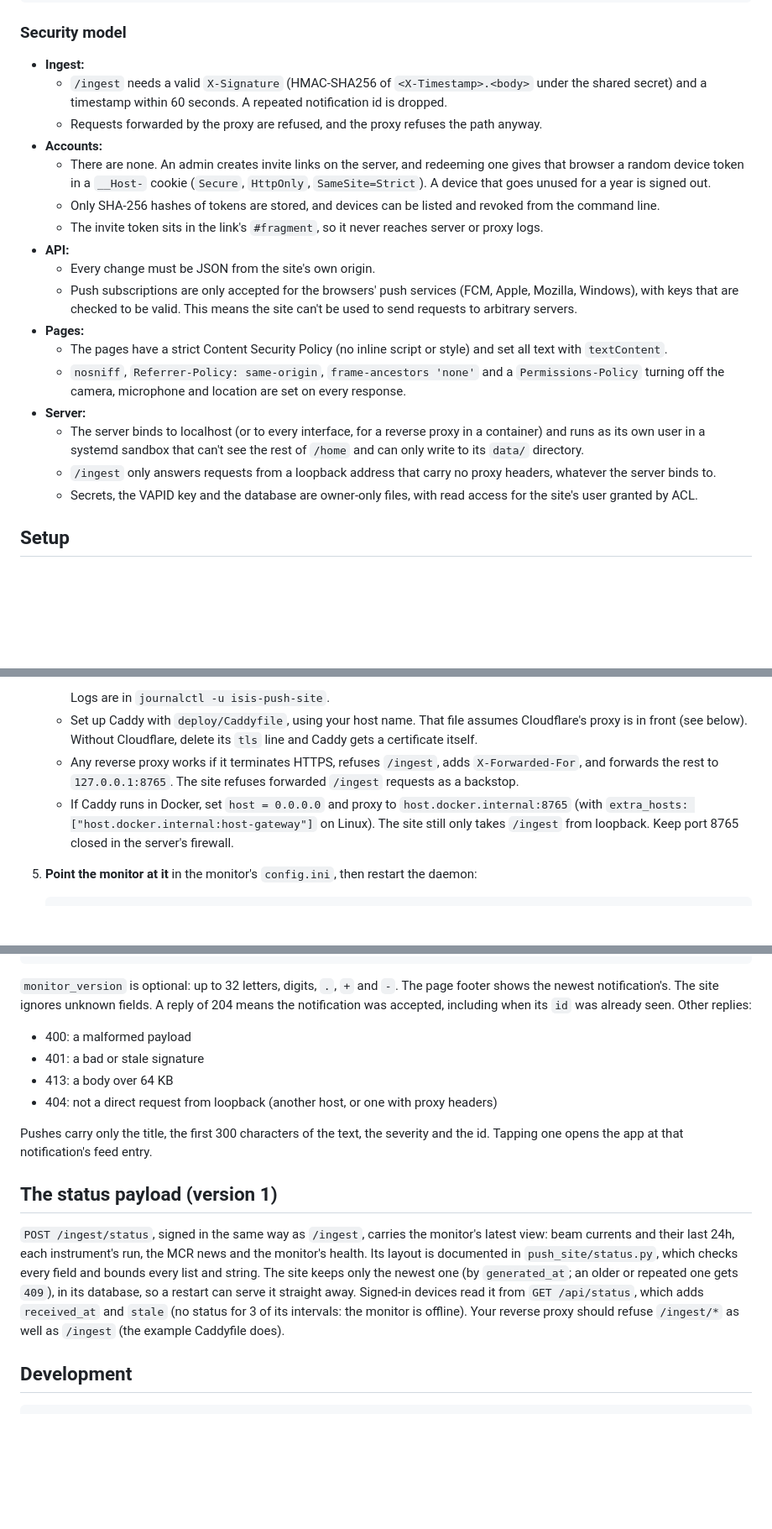
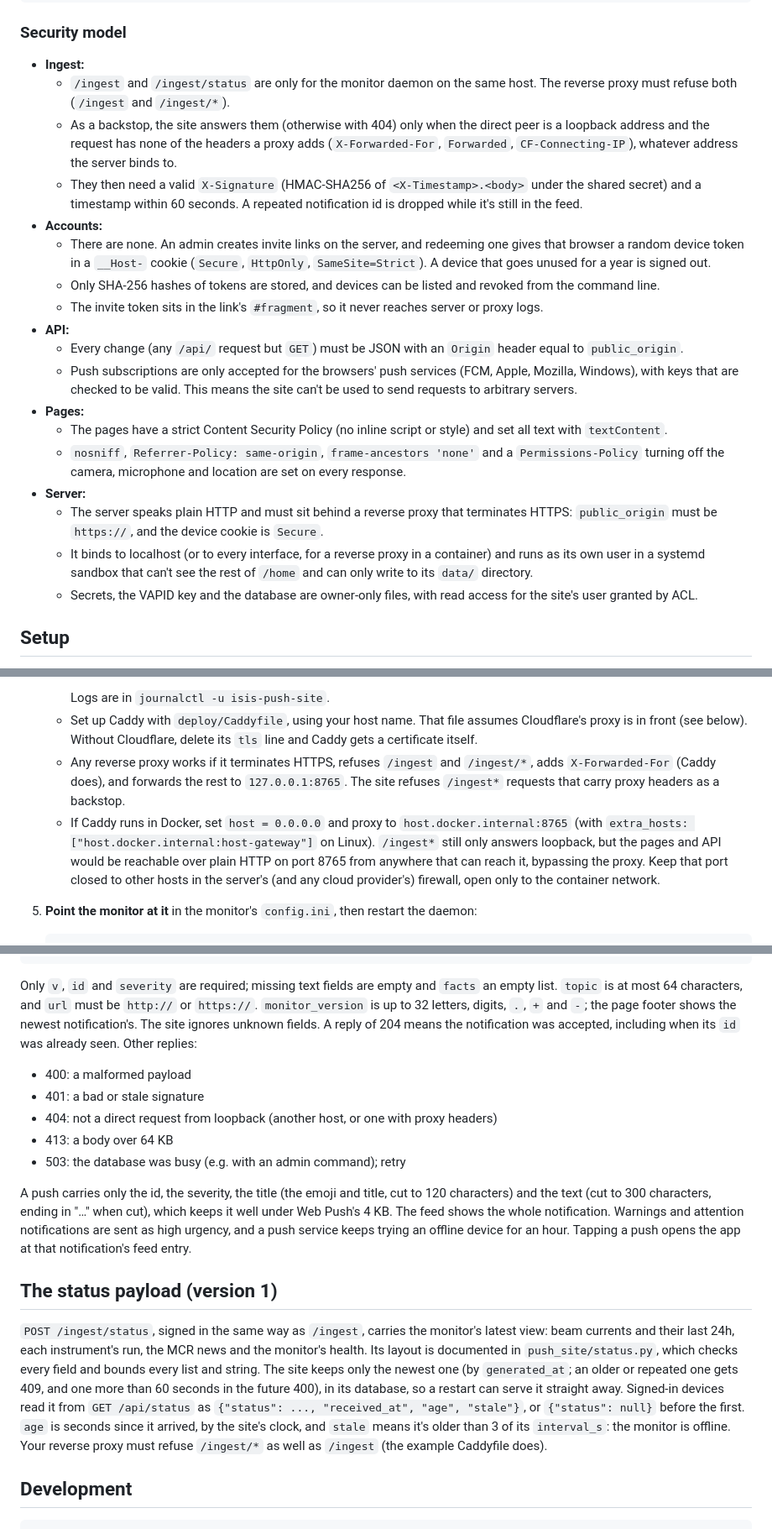
Before and after one commit to MaxPelly/ISIS_Push_Site, a Markdown page: README.md, 3 parts joined by grey strips. Shown at 84% size. GitHub-like rendering; blank space fills up the shorter version.

Commit message:
Bring the README in line with the code: exposure and the proxy, push truncation, the Status section, local HTTPS testing
Co-Authored-By: Claude Opus 5.5 <noreply@anthropic.com>

````diff
--- a/README.md
+++ b/README.md
@@ -20,21 +20,22 @@ phones ──HTTPS──► Caddy (TLS, refuses /ingest) ───────
 ### Security model
 
 - **Ingest:**
-  - `/ingest` needs a valid `X-Signature` (HMAC-SHA256 of `<X-Timestamp>.<body>` under the shared secret) and a timestamp within 60 seconds. A repeated notification id is dropped.
-  - Requests forwarded by the proxy are refused, and the proxy refuses the path anyway.
+  - `/ingest` and `/ingest/status` are only for the monitor daemon on the same host. The reverse proxy must refuse both (`/ingest` and `/ingest/*`).
+  - As a backstop, the site answers them (otherwise with 404) only when the direct peer is a loopback address and the request has none of the headers a proxy adds (`X-Forwarded-For`, `Forwarded`, `CF-Connecting-IP`), whatever address the server binds to.
+  - They then need a valid `X-Signature` (HMAC-SHA256 of `<X-Timestamp>.<body>` under the shared secret) and a timestamp within 60 seconds. A repeated notification id is dropped while it's still in the feed.
 - **Accounts:**
   - There are none. An admin creates invite links on the server, and redeeming one gives that browser a random device token in a `__Host-` cookie (`Secure`, `HttpOnly`, `SameSite=Strict`). A device that goes unused for a year is signed out.
   - Only SHA-256 hashes of tokens are stored, and devices can be listed and revoked from the command line.
   - The invite token sits in the link's `#fragment`, so it never reaches server or proxy logs.
 - **API:**
-  - Every change must be JSON from the site's own origin.
+  - Every change (any `/api/` request but `GET`) must be JSON with an `Origin` header equal to `public_origin`.
   - Push subscriptions are only accepted for the browsers' push services (FCM, Apple, Mozilla, Windows), with keys that are checked to be valid. This means the site can't be used to send requests to arbitrary servers.
 - **Pages:**
   - The pages have a strict Content Security Policy (no inline script or style) and set all text with `textContent`.
   - `nosniff`, `Referrer-Policy: same-origin`, `frame-ancestors 'none'` and a `Permissions-Policy` turning off the camera, microphone and location are set on every response.
 - **Server:**
-  - The server binds to localhost (or to every interface, for a reverse proxy in a container) and runs as its own user in a systemd sandbox that can't see the rest of `/home` and can only write to its `data/` directory.
-  - `/ingest` only answers requests from a loopback address that carry no proxy headers, whatever the server binds to.
+  - The server speaks plain HTTP and must sit behind a reverse proxy that terminates HTTPS: `public_origin` must be `https://`, and the device cookie is `Secure`.
+  - It binds to localhost (or to every interface, for a reverse proxy in a container) and runs as its own user in a systemd sandbox that can't see the rest of `/home` and can only write to its `data/` directory.
   - Secrets, the VAPID key and the database are owner-only files, with read access for the site's user granted by ACL.
 
 ## Setup
@@ -80,8 +81,8 @@ These steps assume the monitor is checked out at `$MONITOR_DIR`, run by its own
      ```
      Logs are in `journalctl -u isis-push-site`.
    - Set up Caddy with `deploy/Caddyfile`, using your host name. That file assumes Cloudflare's proxy is in front (see below). Without Cloudflare, delete its `tls` line and Caddy gets a certificate itself.
-   - Any reverse proxy works if it terminates HTTPS, refuses `/ingest`, adds `X-Forwarded-For`, and forwards the rest to `127.0.0.1:8765`. The site refuses forwarded `/ingest` requests as a backstop.
-   - If Caddy runs in Docker, set `host = 0.0.0.0` and proxy to `host.docker.internal:8765` (with `extra_hosts: ["host.docker.internal:host-gateway"]` on Linux). The site still only takes `/ingest` from loopback. Keep port 8765 closed in the server's firewall.
+   - Any reverse proxy works if it terminates HTTPS, refuses `/ingest` and `/ingest/*`, adds `X-Forwarded-For` (Caddy does), and forwards the rest to `127.0.0.1:8765`. The site refuses `/ingest*` requests that carry proxy headers as a backstop.
+   - If Caddy runs in Docker, set `host = 0.0.0.0` and proxy to `host.docker.internal:8765` (with `extra_hosts: ["host.docker.internal:host-gateway"]` on Linux). `/ingest*` still only answers loopback, but the pages and API would be reachable over plain HTTP on port 8765 from anywhere that can reach it, bypassing the proxy. Keep that port closed to other hosts in the server's (and any cloud provider's) firewall, open only to the container network.
 
 5. **Point the monitor at it** in the monitor's `config.ini`, then restart the daemon:
    ```ini
@@ -171,18 +183,19 @@ The body is UTF-8 JSON, at most 64 KB:
 }
 ```
 
-`monitor_version` is optional: up to 32 letters, digits, `.`, `+` and `-`. The page footer shows the newest notification's. The site ignores unknown fields. A reply of 204 means the notification was accepted, including when its `id` was already seen. Other replies:
+Only `v`, `id` and `severity` are required; missing text fields are empty and `facts` an empty list. `topic` is at most 64 characters, and `url` must be `http://` or `https://`. `monitor_version` is up to 32 letters, digits, `.`, `+` and `-`; the page footer shows the newest notification's. The site ignores unknown fields. A reply of 204 means the notification was accepted, including when its `id` was already seen. Other replies:
 
 - 400: a malformed payload
 - 401: a bad or stale signature
+- 404: not a direct request from loopback (another host, or one with proxy headers)
 - 413: a body over 64 KB
-- 404: not a direct request from loopback (another host, or one with proxy headers)
+- 503: the database was busy (e.g. with an admin command); retry
 
-Pushes carry only the title, the first 300 characters of the text, the severity and the id. Tapping one opens the app at that notification's feed entry.
+A push carries only the id, the severity, the title (the emoji and title, cut to 120 characters) and the text (cut to 300 characters, ending in "…" when cut), which keeps it well under Web Push's 4 KB. The feed shows the whole notification. Warnings and attention notifications are sent as high urgency, and a push service keeps trying an offline device for an hour. Tapping a push opens the app at that notification's feed entry.
 
 ## The status payload (version 1)
 
-`POST /ingest/status`, signed in the same way as `/ingest`, carries the monitor's latest view: beam currents and their last 24h, each instrument's run, the MCR news and the monitor's health. Its layout is documented in `push_site/status.py`, which checks every field and bounds every list and string. The site keeps only the newest one (by `generated_at`; an older or repeated one gets `409`), in its database, so a restart can serve it straight away. Signed-in devices read it from `GET /api/status`, which adds `received_at` and `stale` (no status for 3 of its intervals: the monitor is offline). Your reverse proxy should refuse `/ingest/*` as well as `/ingest` (the example Caddyfile does).
+`POST /ingest/status`, signed in the same way as `/ingest`, carries the monitor's latest view: beam currents and their last 24h, each instrument's run, the MCR news and the monitor's health. Its layout is documented in `push_site/status.py`, which checks every field and bounds every list and string. The site keeps only the newest one (by `generated_at`; an older or repeated one gets 409, and one more than 60 seconds in the future 400), in its database, so a restart can serve it straight away. Signed-in devices read it from `GET /api/status` as `{"status": ..., "received_at", "age", "stale"}`, or `{"status": null}` before the first. `age` is seconds since it arrived, by the site's clock, and `stale` means it's older than 3 of its `interval_s`: the monitor is offline. Your reverse proxy must refuse `/ingest/*` as well as `/ingest` (the example Caddyfile does).
 
 ## Development
 
````
Also changed, not shown: other parts of README.md (+21 -5 lines).
